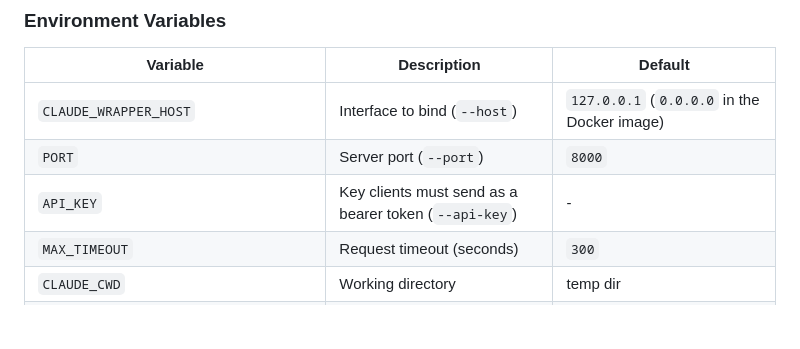
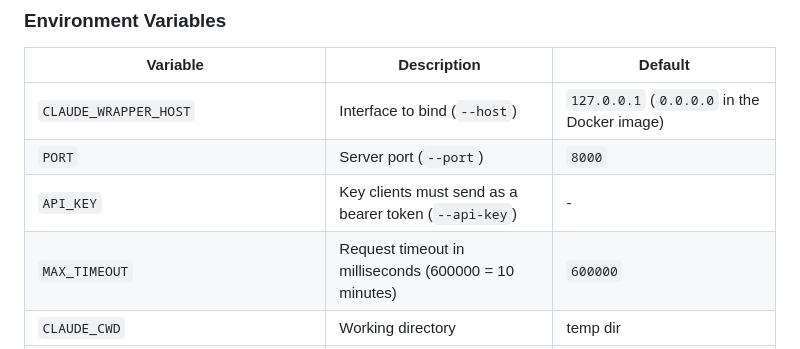
Before and after one commit to anandhakrishnanaji/claude-relay, a Markdown page: README.md, the part around the change. GitHub-like rendering; blank space fills up the shorter version.

Commit message:
Document MAX_TIMEOUT in milliseconds, default 600000
The table said seconds and 300; the code divides by 1000 and defaults to
600000, so MAX_TIMEOUT=300 gave a 0.3 s timeout.

Co-Authored-By: Claude Opus 5.5 <noreply@anthropic.com>

```diff
--- a/README.md
+++ b/README.md
@@ -346,7 +346,7 @@ The `Dockerfile` in the repo root builds the same non-root image, and the includ
 | `CLAUDE_WRAPPER_HOST` | Interface to bind (`--host`) | `127.0.0.1` (`0.0.0.0` in the Docker image) |
 | `PORT` | Server port (`--port`) | `8000` |
 | `API_KEY` | Key clients must send as a bearer token (`--api-key`) | - |
-| `MAX_TIMEOUT` | Request timeout (seconds) | `300` |
+| `MAX_TIMEOUT` | Request timeout in milliseconds (600000 = 10 minutes) | `600000` |
 | `CLAUDE_CWD` | Working directory | temp dir |
 | `CLAUDE_SETTING_SOURCES` | Comma-separated filesystem settings the CLI loads per request (`user`, `project`, `local`). Empty isolates requests from the host's `~/.claude/CLAUDE.md`, settings, skills and plugins. | empty |
 | `CORS_ORIGINS` | JSON list of browser origins allowed to call the API. `["*"]` allows any origin, without credentials; only use it with `API_KEY` set. | `[]` (none) |
```
